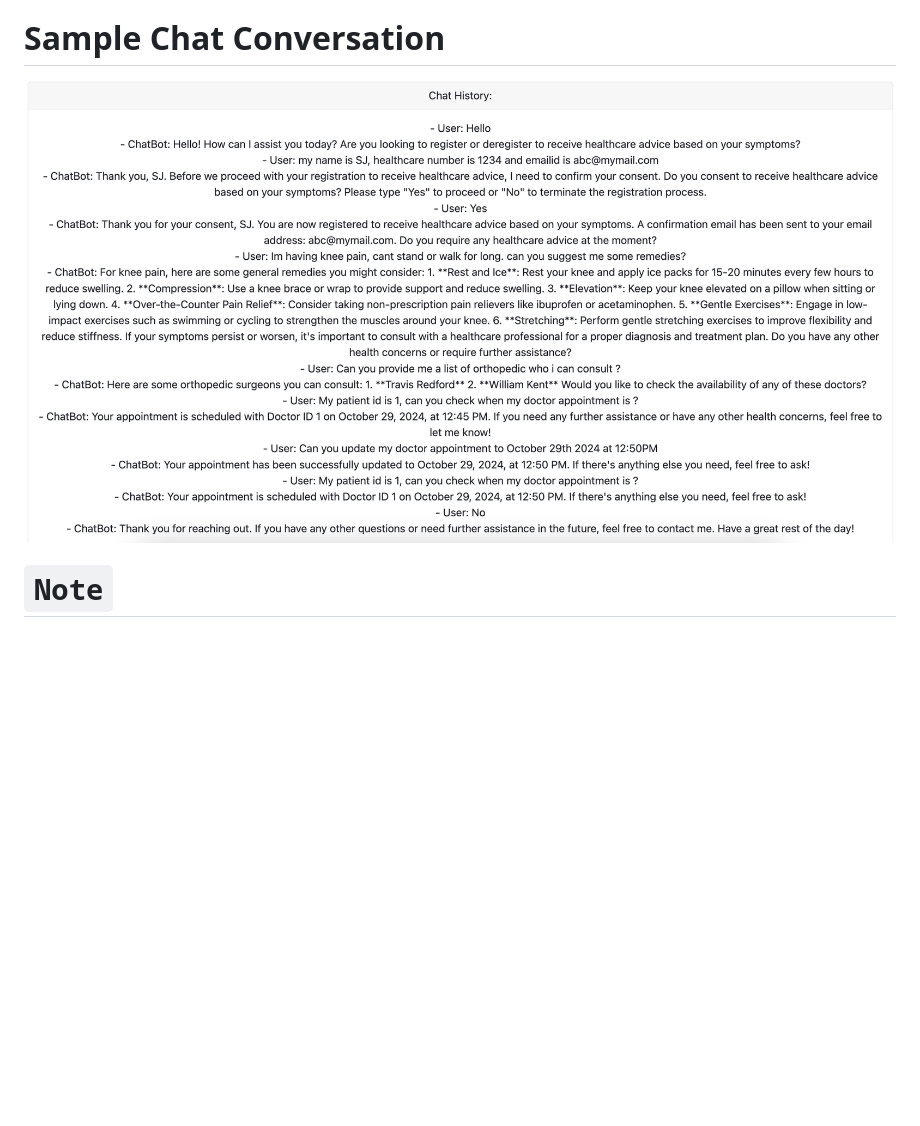
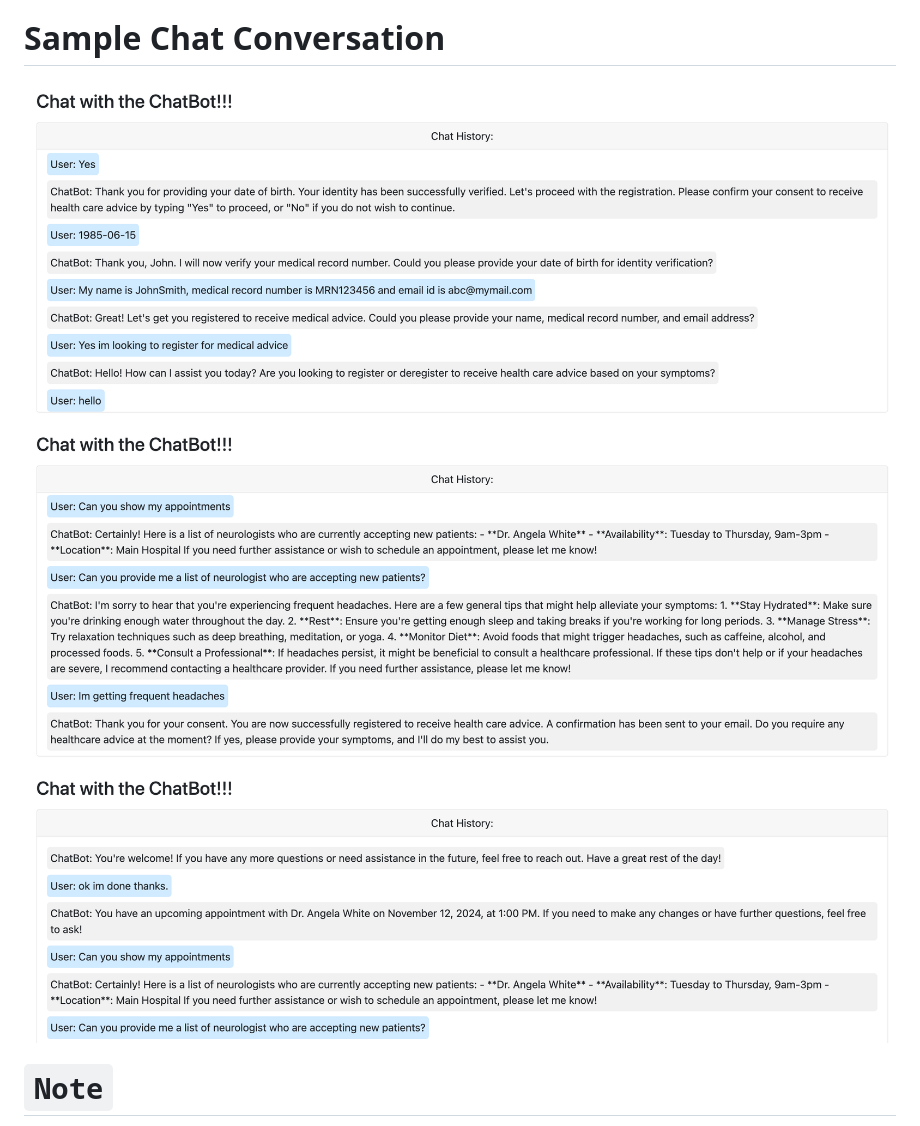
Before and after one commit to coderkj7/mediwise_chatbot, a Markdown page: README.md, the part around the change. GitHub-like rendering; pictures changed too: images/image-4.png (added), images/image-5.png (added), images/image-6.png (added); blank space fills up the shorter version.

```diff
--- a/README.md
+++ b/README.md
@@ -74,7 +74,9 @@ If you had to install any new python package to develop a new feature then pleas
 
 # Sample Chat Conversation
 
-![alt text](images/image-2.png)
+![alt text](images/image-4.png)
+![alt text](images/image-5.png)
+![alt text](images/image-6.png)
 
 # `Note`
 
```
Also changed, not shown: 10 other files.
